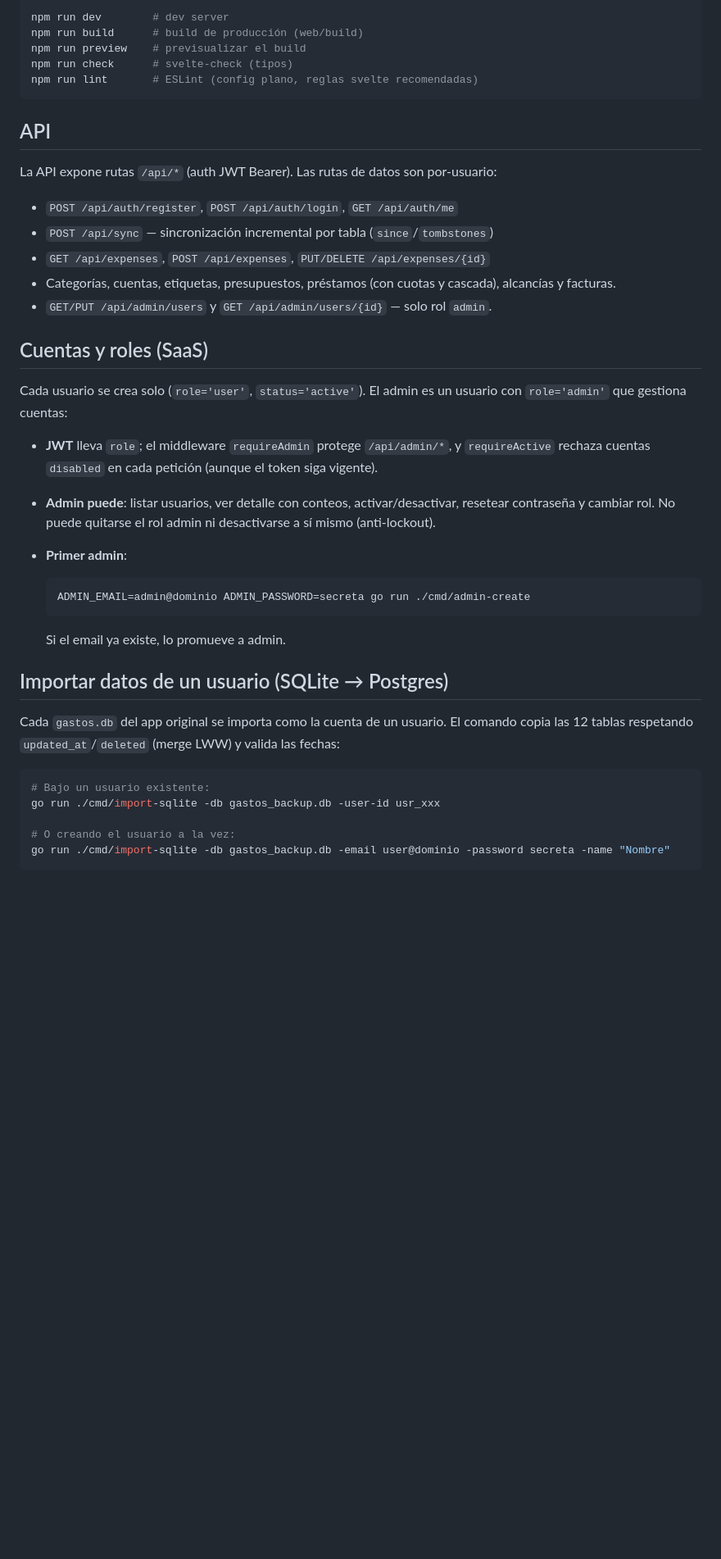
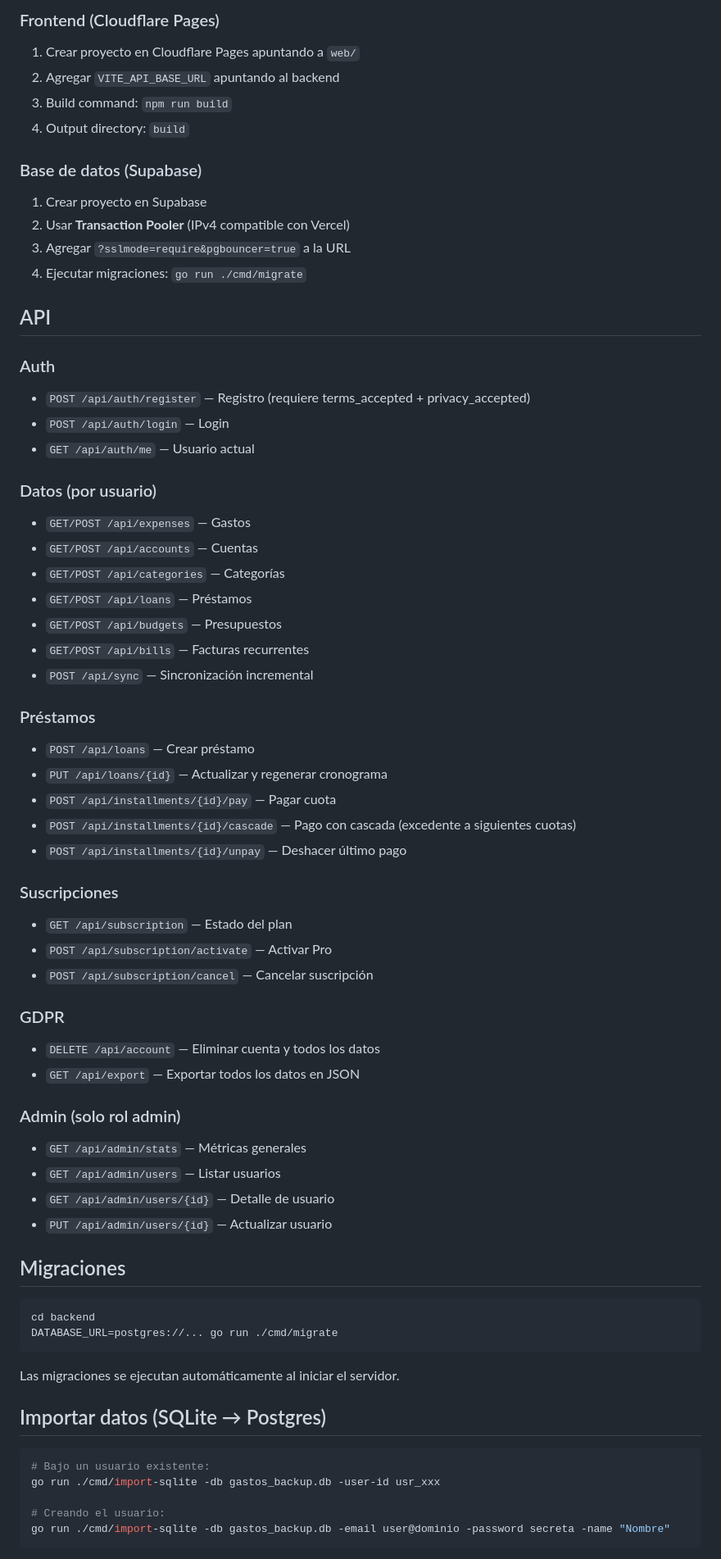
Before and after one commit to workerv99/chiro, a Markdown page: README.md, the part around one of its changes. Shown at 82% size. Drawn GitHub-style; blank space fills up the shorter version.

Commit message:
docs: update README with SaaS features, API docs, and deployment guide

````diff
--- a/README.md
+++ b/README.md
@@ -61,45 +75,70 @@ npx prisma studio         # explorador web de datos
 
-```bash
-npm run dev        # dev server
-npm run build      # build de producción (web/build)
-npm run preview    # previsualizar el build
-npm run check      # svelte-check (tipos)
-npm run lint       # ESLint (config plano, reglas svelte recomendadas)
-```
+### Frontend (Cloudflare Pages)
+1. Crear proyecto en Cloudflare Pages apuntando a `web/`
+2. Agregar `VITE_API_BASE_URL` apuntando al backend
+3. Build command: `npm run build`
+4. Output directory: `build`
+
+### Base de datos (Supabase)
+1. Crear proyecto en Supabase
+2. Usar **Transaction Pooler** (IPv4 compatible con Vercel)
+3. Agregar `?sslmode=require&pgbouncer=true` a la URL
+4. Ejecutar migraciones: `go run ./cmd/migrate`
 
 ## API
 
-La API expone rutas `/api/*` (auth JWT Bearer). Las rutas de datos son por-usuario:
+### Auth
+- `POST /api/auth/register` — Registro (requiere terms_accepted + privacy_accepted)
+- `POST /api/auth/login` — Login
+- `GET /api/auth/me` — Usuario actual
 
-- `POST /api/auth/register`, `POST /api/auth/login`, `GET /api/auth/me`
-- `POST /api/sync` — sincronización incremental por tabla (`since`/`tombstones`)
-- `GET /api/expenses`, `POST /api/expenses`, `PUT/DELETE /api/expenses/{id}`
-- Categorías, cuentas, etiquetas, presupuestos, préstamos (con cuotas y cascada), alcancías y facturas.
-- `GET/PUT /api/admin/users` y `GET /api/admin/users/{id}` — solo rol `admin`.
+### Datos (por usuario)
+- `GET/POST /api/expenses` — Gastos
+- `GET/POST /api/accounts` — Cuentas
+- `GET/POST /api/categories` — Categorías
+- `GET/POST /api/loans` — Préstamos
+- `GET/POST /api/budgets` — Presupuestos
+- `GET/POST /api/bills` — Facturas recurrentes
+- `POST /api/sync` — Sincronización incremental
 
-## Cuentas y roles (SaaS)
+### Préstamos
+- `POST /api/loans` — Crear préstamo
+- `PUT /api/loans/{id}` — Actualizar y regenerar cronograma
+- `POST /api/installments/{id}/pay` — Pagar cuota
+- `POST /api/installments/{id}/cascade` — Pago con cascada (excedente a siguientes cuotas)
+- `POST /api/installments/{id}/unpay` — Deshacer último pago
 
-Cada usuario se crea solo (`role='user'`, `status='active'`). El admin es un usuario con `role='admin'` que gestiona cuentas:
+### Suscripciones
+- `GET /api/subscription` — Estado del plan
+- `POST /api/subscription/activate` — Activar Pro
+- `POST /api/subscription/cancel` — Cancelar suscripción
 
-- **JWT** lleva `role`; el middleware `requireAdmin` protege `/api/admin/*`, y `requireActive` rechaza cuentas `disabled` en cada petición (aunque el token siga vigente).
-- **Admin puede**: listar usuarios, ver detalle con conteos, activar/desactivar, resetear contraseña y cambiar rol. No puede quitarse el rol admin ni desactivarse a sí mismo (anti-lockout).
-- **Primer admin**:
+### GDPR
+- `DELETE /api/account` — Eliminar cuenta y todos los datos
+- `GET /api/export` — Exportar todos los datos en JSON
 
-  ```bash
-  ADMIN_EMAIL=admin@dominio ADMIN_PASSWORD=secreta go run ./cmd/admin-create
-  ```
+### Admin (solo rol admin)
+- `GET /api/admin/stats` — Métricas generales
+- `GET /api/admin/users` — Listar usuarios
+- `GET /api/admin/users/{id}` — Detalle de usuario
+- `PUT /api/admin/users/{id}` — Actualizar usuario
 
-  Si el email ya existe, lo promueve a admin.
+## Migraciones
 
-## Importar datos de un usuario (SQLite → Postgres)
+```bash
+cd backend
+DATABASE_URL=postgres://... go run ./cmd/migrate
+```
 
-Cada `gastos.db` del app original se importa como la cuenta de un usuario. El comando copia las 12 tablas respetando `updated_at`/`deleted` (merge LWW) y valida las fechas:
+Las migraciones se ejecutan automáticamente al iniciar el servidor.
+
+## Importar datos (SQLite → Postgres)
 
 ```bash
 # Bajo un usuario existente:
 go run ./cmd/import-sqlite -db gastos_backup.db -user-id usr_xxx
 
-# O creando el usuario a la vez:
+# Creando el usuario:
 go run ./cmd/import-sqlite -db gastos_backup.db -email user@dominio -password secreta -name "Nombre"
 ```
 
````
Also changed, not shown: other parts of README.md (+44 -37 lines).
